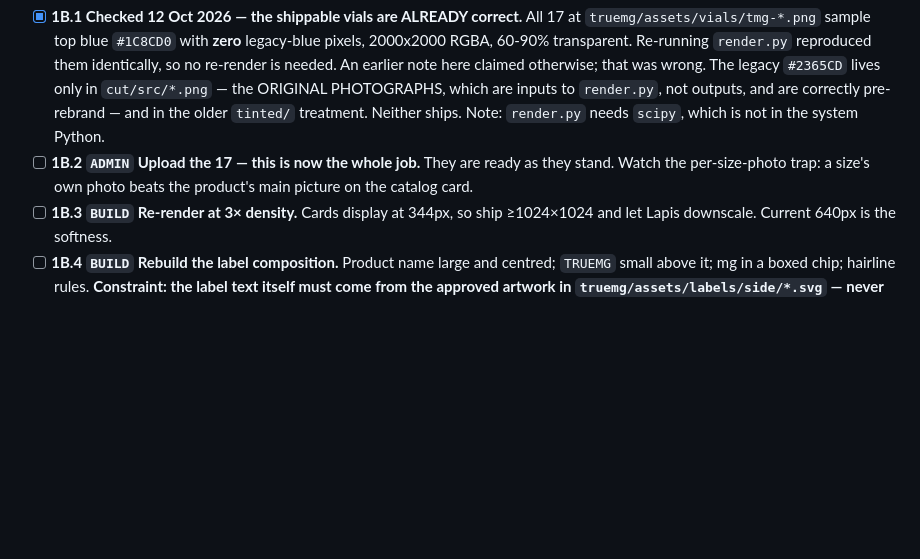
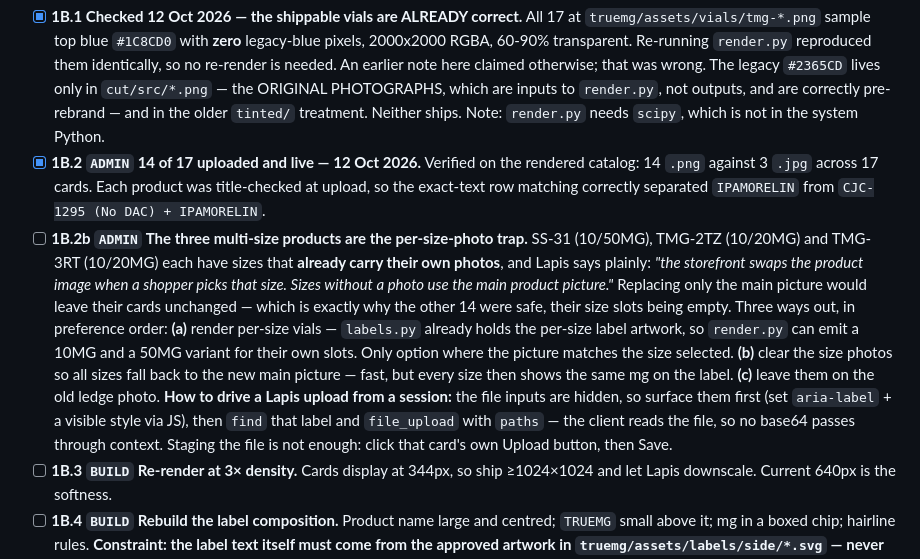
Before and after one commit to milafurman/first-project, a Markdown page: truemg/storefront/DESIGN-TASKLIST.md, the part around the change. Drawn GitHub-style; blank space fills up the shorter version.

Commit message:
Record the vial upload: 14 of 17 live, 3 held on the per-size-photo trap
Verified on the rendered catalog: 14 .png against 3 .jpg across 17 cards.

SS-31, TMG-2TZ and TMG-3RT each have sizes that already carry their own
photos, and a size photo beats the product's main picture on the storefront
card. Replacing only the main picture would have left those three looking
untouched -- which is also why the other fourteen were safe, their size slots
being empty. Options recorded, per-size renders preferred since labels.py
already holds the artwork.

Also records how to drive a Lapis upload from a session: surface the hidden
file inputs, then file_upload by path, then the card's own Upload button and
Save.

Co-Authored-By: Claude Opus 5 <noreply@anthropic.com>

```diff
--- a/truemg/storefront/DESIGN-TASKLIST.md
+++ b/truemg/storefront/DESIGN-TASKLIST.md
@@ -112,9 +112,28 @@ colour *is* their brand colour.
   `render.py`, not outputs, and are correctly pre-rebrand — and in the older
   `tinted/` treatment. Neither ships.
   Note: `render.py` needs `scipy`, which is not in the system Python.
-- [ ] **1B.2 `ADMIN` Upload the 17 — this is now the whole job.** They are ready
-  as they stand. Watch the per-size-photo trap: a size's own photo beats the
-  product's main picture on the catalog card.
+- [x] **1B.2 `ADMIN` 14 of 17 uploaded and live — 12 Oct 2026.** Verified on the
+  rendered catalog: 14 `.png` against 3 `.jpg` across 17 cards. Each product was
+  title-checked at upload, so the exact-text row matching correctly separated
+  `IPAMORELIN` from `CJC-1295 (No DAC) + IPAMORELIN`.
+- [ ] **1B.2b `ADMIN` The three multi-size products are the per-size-photo trap.**
+  SS-31 (10/50MG), TMG-2TZ (10/20MG) and TMG-3RT (10/20MG) each have sizes that
+  **already carry their own photos**, and Lapis says plainly: *"the storefront
+  swaps the product image when a shopper picks that size. Sizes without a photo
+  use the main product picture."* Replacing only the main picture would leave
+  their cards unchanged — which is exactly why the other 14 were safe, their
+  size slots being empty. Three ways out, in preference order:
+  **(a)** render per-size vials — `labels.py` already holds the per-size label
+  artwork, so `render.py` can emit a 10MG and a 50MG variant for their own
+  slots. Only option where the picture matches the size selected.
+  **(b)** clear the size photos so all sizes fall back to the new main picture —
+  fast, but every size then shows the same mg on the label.
+  **(c)** leave them on the old ledge photo.
+  **How to drive a Lapis upload from a session:** the file inputs are hidden, so
+  surface them first (set `aria-label` + a visible style via JS), then `find`
+  that label and `file_upload` with `paths` — the client reads the file, so no
+  base64 passes through context. Staging the file is not enough: click that
+  card's own Upload button, then Save.
 - [ ] **1B.3 `BUILD` Re-render at 3× density.** Cards display at 344px, so ship
   ≥1024×1024 and let Lapis downscale. Current 640px is the softness.
 - [ ] **1B.4 `BUILD` Rebuild the label composition.** Product name large and
```
